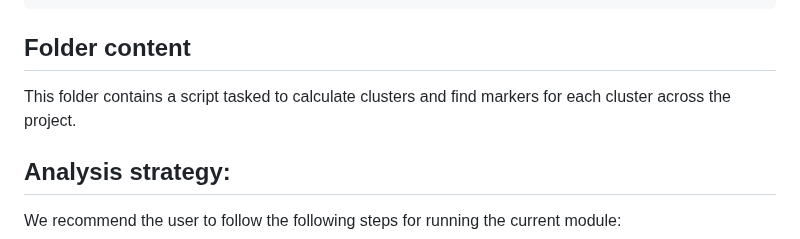
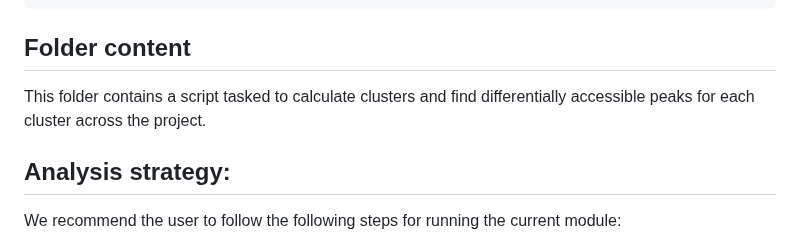
Before and after one commit to stjude-dnb-binfcore/sc-epigenie, a Markdown page: analyses/cluster-cell-calling/README.md, the part around the change. Drawn GitHub-style.

Commit message:
Minor doc updates

````diff
--- a/analyses/cluster-cell-calling/README.md
+++ b/analyses/cluster-cell-calling/README.md
@@ -30,7 +30,7 @@ bsub < lsf-script.txt
 ```
 
 ## Folder content
-This folder contains a script tasked to calculate clusters and find markers for each cluster across the project.
+This folder contains a script tasked to calculate clusters and find differentially accessible peaks for each cluster across the project.
 
 ## Analysis strategy:
 
````
